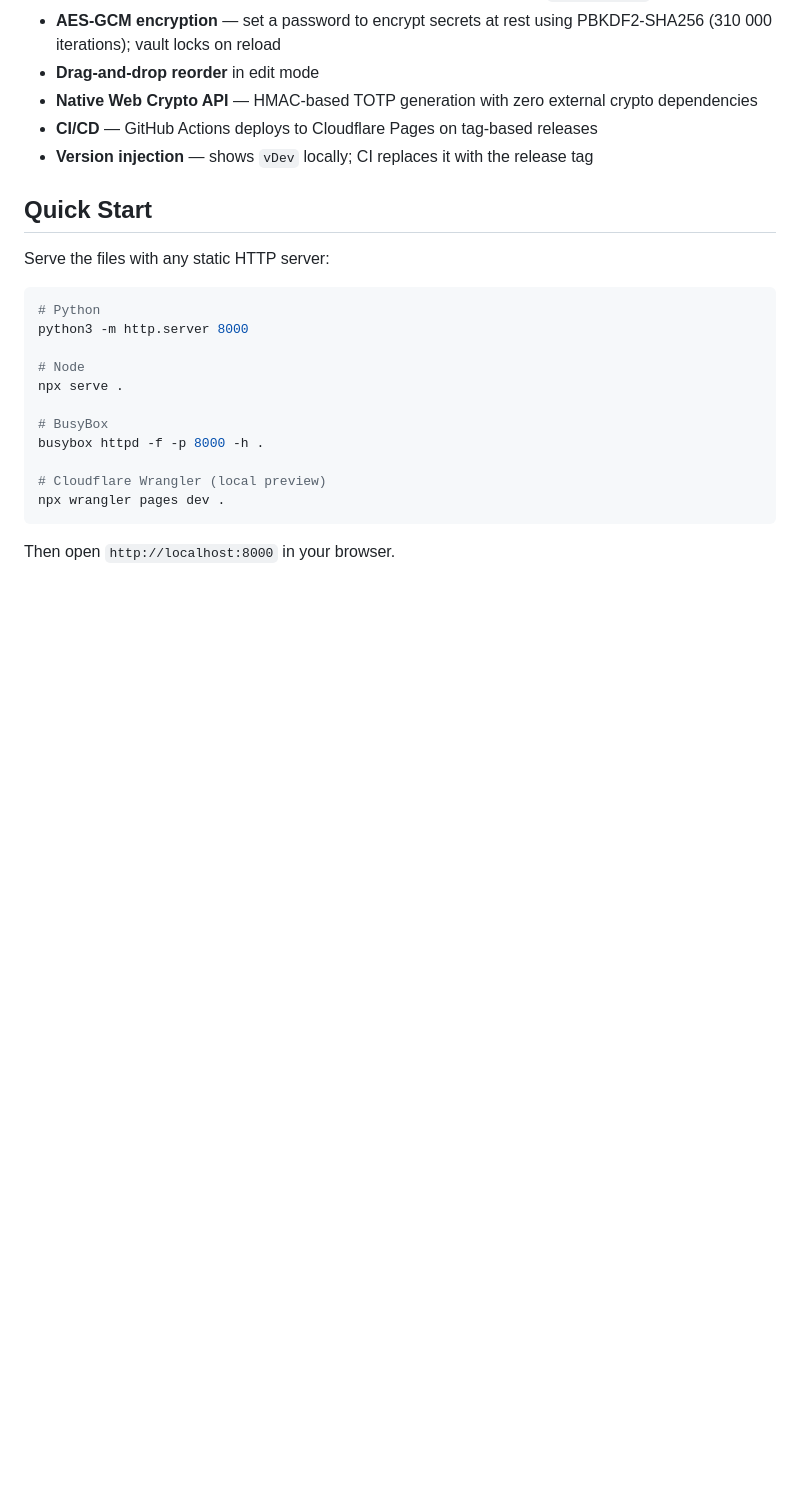
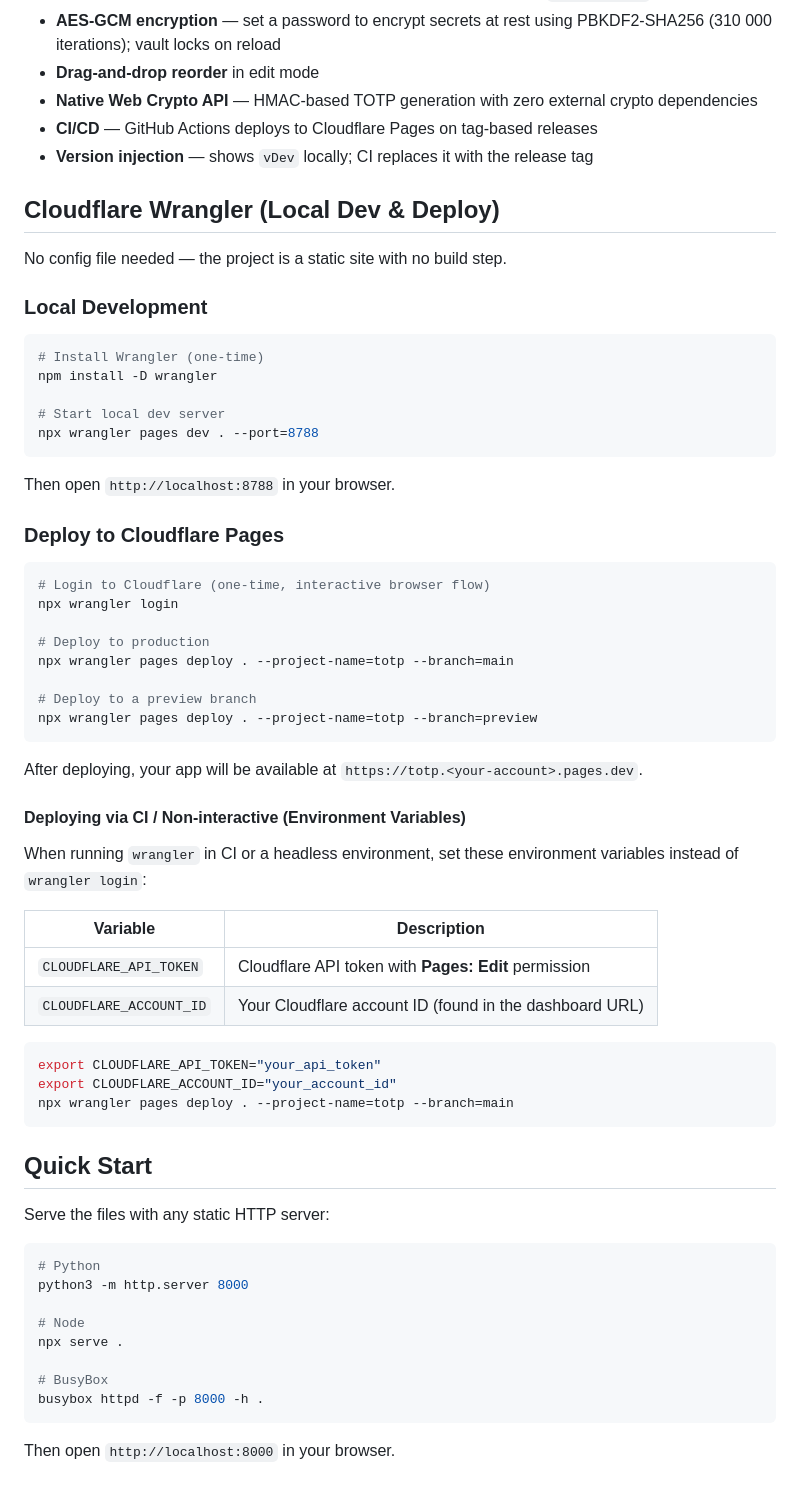
Before and after one commit to johnwmail/totp-authenticator, a Markdown page: README.md, the part around the change. Drawn GitHub-style; blank space fills up the shorter version.

Commit message:
docs: add Cloudflare Wrangler local dev & deploy instructions
Co-authored-by: Shelley <shelley@exe.dev>

````diff
--- a/README.md
+++ b/README.md
@@ -20,6 +20,52 @@ A lightweight, self-hosted TOTP authenticator that runs entirely in the browser.
 - **CI/CD** — GitHub Actions deploys to Cloudflare Pages on tag-based releases
 - **Version injection** — shows `vDev` locally; CI replaces it with the release tag
 
+## Cloudflare Wrangler (Local Dev & Deploy)
+
+No config file needed — the project is a static site with no build step.
+
+### Local Development
+
+```bash
+# Install Wrangler (one-time)
+npm install -D wrangler
+
+# Start local dev server
+npx wrangler pages dev . --port=8788
+```
+
+Then open `http://localhost:8788` in your browser.
+
+### Deploy to Cloudflare Pages
+
+```bash
+# Login to Cloudflare (one-time, interactive browser flow)
+npx wrangler login
+
+# Deploy to production
+npx wrangler pages deploy . --project-name=totp --branch=main
+
+# Deploy to a preview branch
+npx wrangler pages deploy . --project-name=totp --branch=preview
+```
+
+After deploying, your app will be available at `https://totp.<your-account>.pages.dev`.
+
+#### Deploying via CI / Non-interactive (Environment Variables)
+
+When running `wrangler` in CI or a headless environment, set these environment variables instead of `wrangler login`:
+
+| Variable | Description |
+|----------|-------------|
+| `CLOUDFLARE_API_TOKEN` | Cloudflare API token with **Pages: Edit** permission |
+| `CLOUDFLARE_ACCOUNT_ID` | Your Cloudflare account ID (found in the dashboard URL) |
+
+```bash
+export CLOUDFLARE_API_TOKEN="your_api_token"
+export CLOUDFLARE_ACCOUNT_ID="your_account_id"
+npx wrangler pages deploy . --project-name=totp --branch=main
+```
+
 ## Quick Start
 
 Serve the files with any static HTTP server:
@@ -33,9 +79,6 @@ npx serve .
 
 # BusyBox
 busybox httpd -f -p 8000 -h .
-
-# Cloudflare Wrangler (local preview)
-npx wrangler pages dev .
 ```
 
 Then open `http://localhost:8000` in your browser.
````
